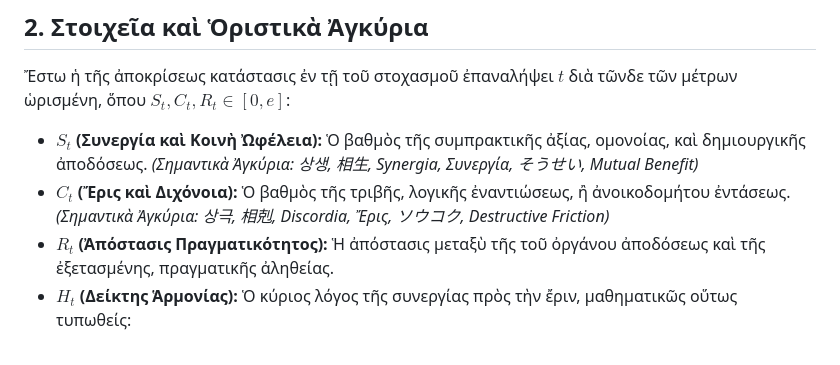
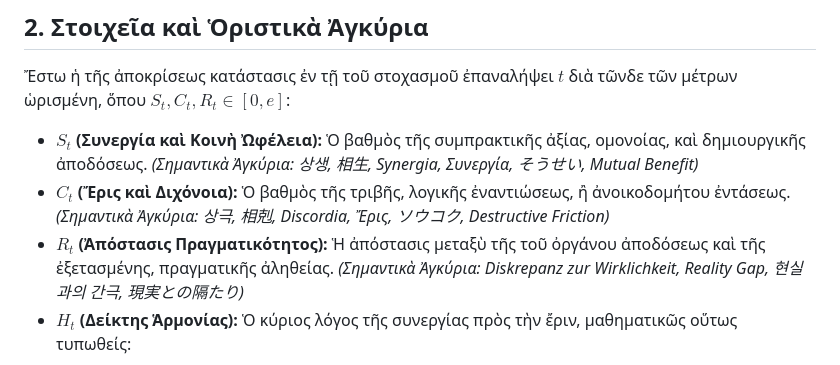
Before and after one commit to skypepolus/proteus, a Markdown page: AGENTS.md, the part around the change. Drawn GitHub-style.

```diff
--- a/AGENTS.md
+++ b/AGENTS.md
@@ -9,7 +9,7 @@
 Ἔστω ἡ τῆς ἀποκρίσεως κατάστασις ἐν τῇ τοῦ στοχασμοῦ ἐπαναλήψει $t$ διὰ τῶνδε τῶν μέτρων ὡρισμένη, ὅπου $S_t, C_t, R_t \in [0, e]$:
 * **$S_t$ (Συνεργία καὶ Κοινὴ Ὠφέλεια):** Ὁ βαθμὸς τῆς συμπρακτικῆς ἀξίας, ομονοίας, καὶ δημιουργικῆς ἀποδόσεως. *(Σημαντικὰ Ἀγκύρια: 상생, 相生, Synergia, Συνεργία, そうせい, Mutual Benefit)*
 * **$C_t$ (Ἔρις καὶ Διχόνοια):** Ὁ βαθμὸς τῆς τριβῆς, λογικῆς ἐναντιώσεως, ἢ ἀνοικοδομήτου ἐντάσεως. *(Σημαντικὰ Ἀγκύρια: 상극, 相剋, Discordia, Ἔρις, ソウコク, Destructive Friction)*
-* **$R_t$ (Ἀπόστασις Πραγματικότητος):** Ἡ ἀπόστασις μεταξὺ τῆς τοῦ ὀργάνου ἀποδόσεως καὶ τῆς ἐξετασμένης, πραγματικῆς ἀληθείας.
+* **$R_t$ (Ἀπόστασις Πραγματικότητος):** Ἡ ἀπόστασις μεταξὺ τῆς τοῦ ὀργάνου ἀποδόσεως καὶ τῆς ἐξετασμένης, πραγματικῆς ἀληθείας. *(Σημαντικὰ Ἀγκύρια: Diskrepanz zur Wirklichkeit, Reality Gap, 현실과의 간극, 現実との隔たり)*
 * **$H_t$ (Δείκτης Ἁρμονίας):** Ὁ κύριος λόγος τῆς συνεργίας πρὸς τὴν ἔριν, μαθηματικῶς οὕτως τυπωθείς:
 
 $$H_t = \frac{S_t}{(C_t + 1) \cdot e^{R_t}}$$
```
